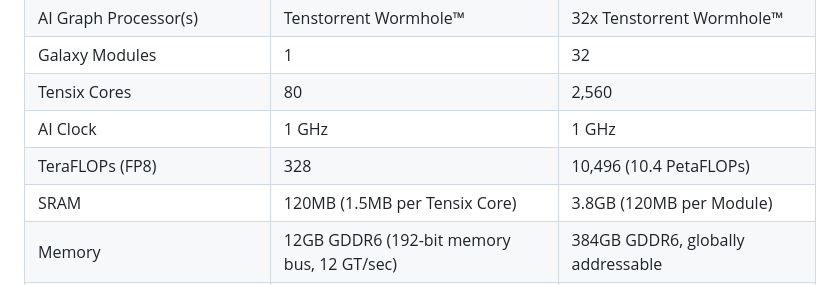
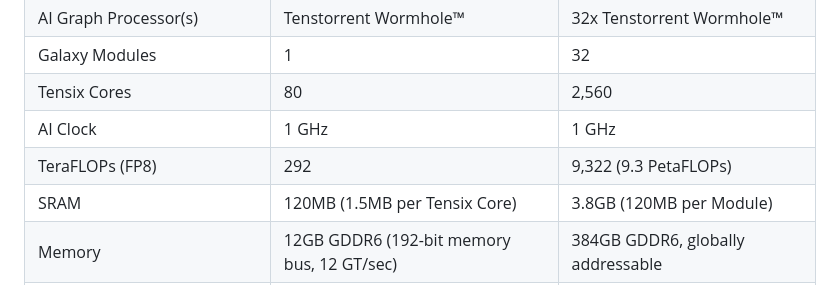
Before and after one commit to warthog9/tenstorrent.github.io, a Markdown page: core/galaxy4U/specifications.md, the part around the change. Drawn GitHub-style.

Commit message:
Fixed TeraFLOPs specs

```diff
--- a/core/galaxy4U/specifications.md
+++ b/core/galaxy4U/specifications.md
@@ -9,7 +9,7 @@
 | Galaxy Modules                    | 1                                          | 32                                       |
 | Tensix Cores                      | 80                                         | 2,560                                    |
 | AI Clock                          | 1 GHz                                      | 1 GHz                                    |
-| TeraFLOPs (FP8)                   | 328                                        | 10,496 (10.4 PetaFLOPs)                  |
+| TeraFLOPs (FP8)                   | 292                                        | 9,322 (9.3 PetaFLOPs)                    |
 | SRAM                              | 120MB (1.5MB per Tensix Core)              | 3.8GB (120MB per Module)                 |
 | Memory                            | 12GB GDDR6 (192-bit memory bus, 12 GT/sec) | 384GB GDDR6, globally addressable        |
 | Power                             | 200W                                       | 7.5 kW                                   |
```
Also changed, not shown: 2 other files.
